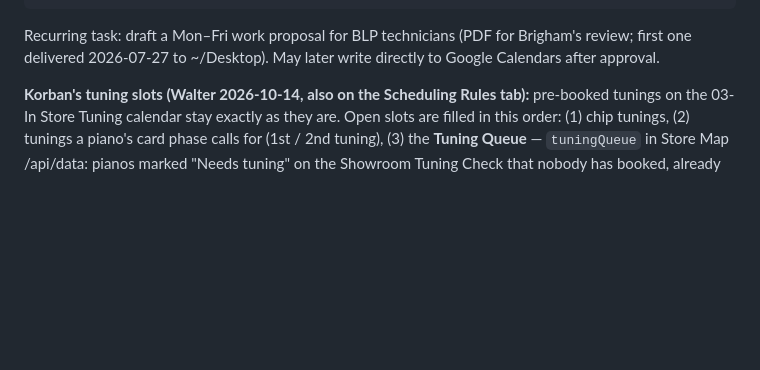
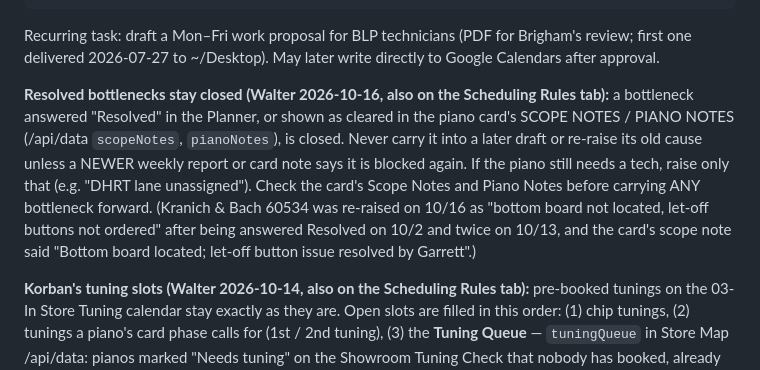
Before and after one commit to karmel-spec/BLPMap, a Markdown page: docs/scheduling/weekly-tech-scheduling-rules.md, the part around the change. Rendered like a GitHub page; blank space fills up the shorter version.

Commit message:
Scheduling rules doc: resolved bottlenecks stay closed — the Friday draft must check the card's Scope/Piano Notes and not re-raise an issue answered Resolved (Kranich & Bach 60534, Walter 10/16)
Co-Authored-By: Claude Opus 5.5 <noreply@anthropic.com>

```diff
--- a/docs/scheduling/weekly-tech-scheduling-rules.md
+++ b/docs/scheduling/weekly-tech-scheduling-rules.md
@@ -11,6 +11,17 @@ metadata:
 Recurring task: draft a Mon–Fri work proposal for BLP technicians (PDF for
 Brigham's review; first one delivered 2026-07-27 to ~/Desktop). May later
 write directly to Google Calendars after approval.
+
+**Resolved bottlenecks stay closed (Walter 2026-10-16, also on the Scheduling Rules tab):**
+a bottleneck answered "Resolved" in the Planner, or shown as cleared in the piano
+card's SCOPE NOTES / PIANO NOTES (/api/data `scopeNotes`, `pianoNotes`), is closed.
+Never carry it into a later draft or re-raise its old cause unless a NEWER weekly
+report or card note says it is blocked again. If the piano still needs a tech,
+raise only that (e.g. "DHRT lane unassigned"). Check the card's Scope Notes and
+Piano Notes before carrying ANY bottleneck forward. (Kranich & Bach 60534 was
+re-raised on 10/16 as "bottom board not located, let-off buttons not ordered"
+after being answered Resolved on 10/2 and twice on 10/13, and the card's scope
+note said "Bottom board located; let-off button issue resolved by Garrett".)
 
 **Korban's tuning slots (Walter 2026-10-14, also on the Scheduling Rules tab):**
 pre-booked tunings on the 03-In Store Tuning calendar stay exactly as they are.
```
